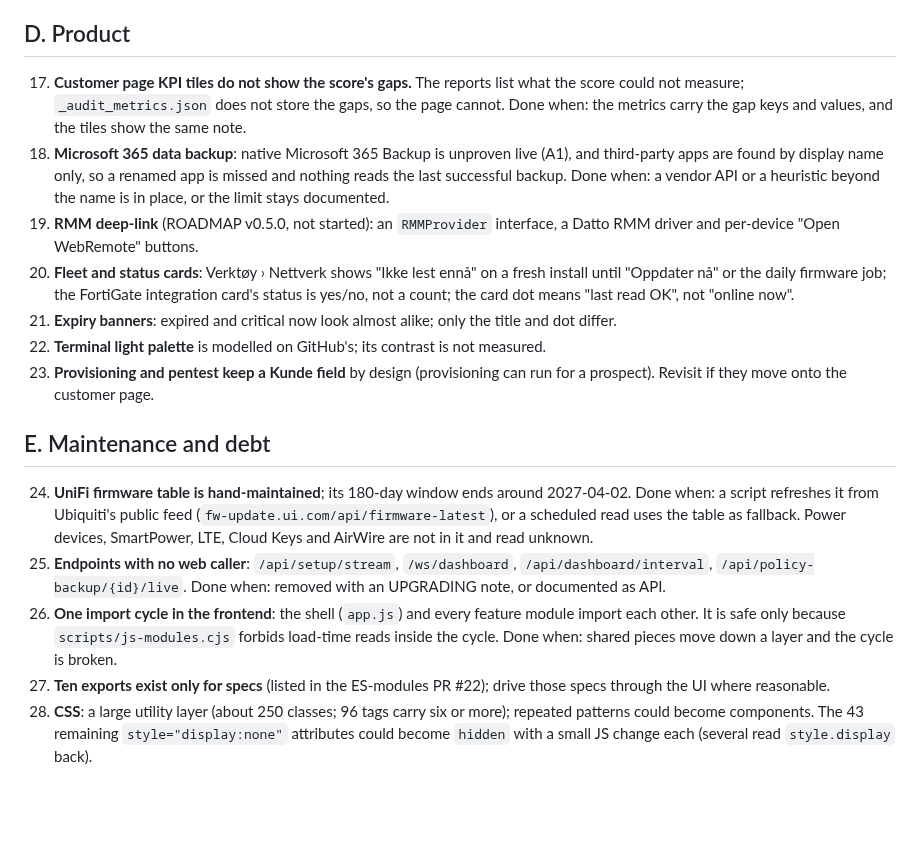
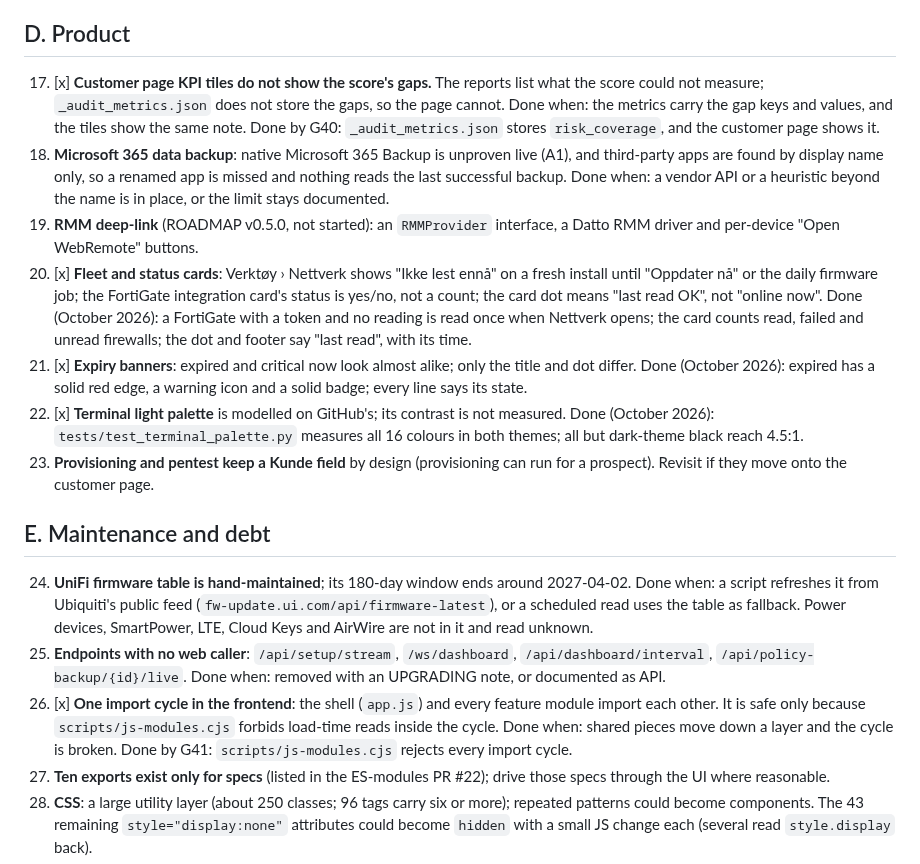
Before and after one commit to franzjeger/sybr-hub, a Markdown page: docs/TODO.md, the part around the change. Rendered like a GitHub page; blank space fills up the shorter version.

```diff
--- a/docs/TODO.md
+++ b/docs/TODO.md
@@ -130,10 +130,12 @@ documentation, fakes or mocks, and says so in its code.
 
 ## D. Product
 
-17. **Customer page KPI tiles do not show the score's gaps.** The reports
+17. [x] **Customer page KPI tiles do not show the score's gaps.** The reports
     list what the score could not measure; `_audit_metrics.json` does not
     store the gaps, so the page cannot. Done when: the metrics carry the
     gap keys and values, and the tiles show the same note.
+    Done by G40: `_audit_metrics.json` stores `risk_coverage`, and the
+    customer page shows it.
 18. **Microsoft 365 data backup**: native Microsoft 365 Backup is unproven
     live (A1), and third-party apps are found by display name only, so a
     renamed app is missed and nothing reads the last successful backup.
@@ -141,14 +143,19 @@ documentation, fakes or mocks, and says so in its code.
     the limit stays documented.
 19. **RMM deep-link** (ROADMAP v0.5.0, not started): an `RMMProvider`
     interface, a Datto RMM driver and per-device "Open WebRemote" buttons.
-20. **Fleet and status cards**: Verktøy › Nettverk shows "Ikke lest ennå"
+20. [x] **Fleet and status cards**: Verktøy › Nettverk shows "Ikke lest ennå"
     on a fresh install until "Oppdater nå" or the daily firmware job; the
     FortiGate integration card's status is yes/no, not a count; the card
-    dot means "last read OK", not "online now".
-21. **Expiry banners**: expired and critical now look almost alike; only
-    the title and dot differ.
-22. **Terminal light palette** is modelled on GitHub's; its contrast is not
-    measured.
+    dot means "last read OK", not "online now". Done (October 2026): a
+    FortiGate with a token and no reading is read once when Nettverk opens;
+    the card counts read, failed and unread firewalls; the dot and footer
+    say "last read", with its time.
+21. [x] **Expiry banners**: expired and critical now look almost alike; only
+    the title and dot differ. Done (October 2026): expired has a solid red
+    edge, a warning icon and a solid badge; every line says its state.
+22. [x] **Terminal light palette** is modelled on GitHub's; its contrast is not
+    measured. Done (October 2026): `tests/test_terminal_palette.py` measures
+    all 16 colours in both themes; all but dark-theme black reach 4.5:1.
 23. **Provisioning and pentest keep a Kunde field** by design (provisioning
     can run for a prospect). Revisit if they move onto the customer page.
 
@@ -162,10 +169,11 @@ documentation, fakes or mocks, and says so in its code.
 25. **Endpoints with no web caller**: `/api/setup/stream`, `/ws/dashboard`,
     `/api/dashboard/interval`, `/api/policy-backup/{id}/live`. Done when:
     removed with an UPGRADING note, or documented as API.
-26. **One import cycle in the frontend**: the shell (`app.js`) and every
+26. [x] **One import cycle in the frontend**: the shell (`app.js`) and every
     feature module import each other. It is safe only because
     `scripts/js-modules.cjs` forbids load-time reads inside the cycle. Done
     when: shared pieces move down a layer and the cycle is broken.
+    Done by G41: `scripts/js-modules.cjs` rejects every import cycle.
 27. **Ten exports exist only for specs** (listed in the ES-modules PR #22);
     drive those specs through the UI where reasonable.
 28. **CSS**: a large utility layer (about 250 classes; 96 tags carry six or
```
Also changed, not shown: CHANGELOG.md (+17 -0 lines), docs/UPGRADING.md (+17 -0 lines).
